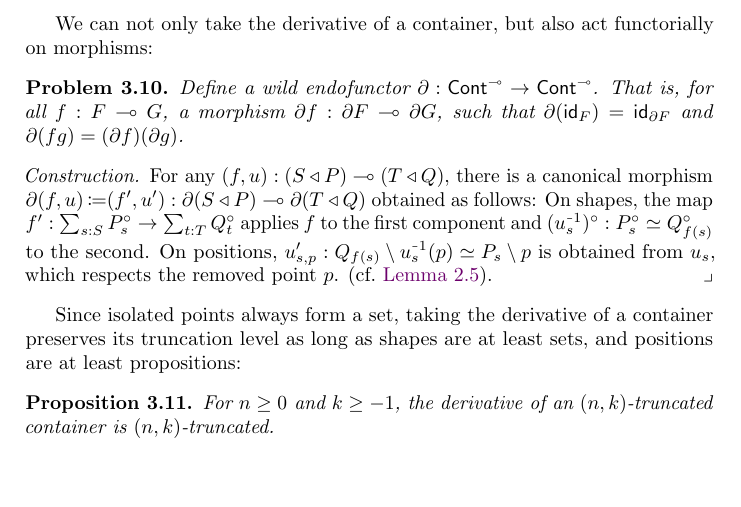
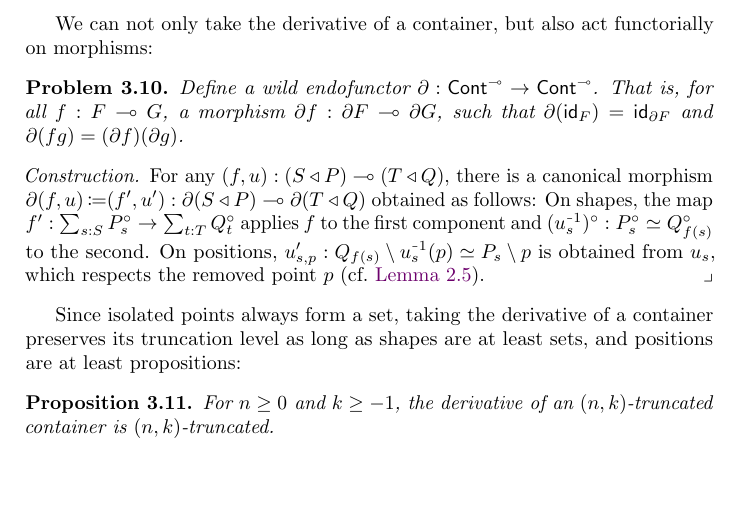
Before and after one commit to phijor/derivatives, a LaTeX paper (paper/main.tex, which reads paper/derivatives.tex): part of page 15 of 35, cut so that both start at the same text. Compiled offline with pdfLaTeX.

Commit message:
Remove stray period from the middle of a sentence

```diff
--- a/paper/derivatives.tex
+++ b/paper/derivatives.tex
@@ -208,7 +208,7 @@ We can not only take the derivative of a container, but also act functorially on
     obtained as follows:
     On shapes, the map \( f' : \sum_{s : S} \Isolated{P_s} \to \sum_{t : T} \Isolated{Q_t} \)
     applies \( f \) to the first component and \( \Isolated{(u_s^\Inv)} : \Isolated{P_s} \simeq \Isolated{Q_{f(s)}} \) to the second.
-    On positions, \( u'_{s,p} : Q_{f(s)} \setminus u_s^\Inv(p) \simeq P_s \setminus p \) is obtained from \( u_s \), which respects the removed point \( p \).
+    On positions, \( u'_{s,p} : Q_{f(s)} \setminus u_s^\Inv(p) \simeq P_s \setminus p \) is obtained from \( u_s \), which respects the removed point \( p \)
     (cf.\@ \autoref{is-isolated-respect-equiv}).
   \end{construction}
 \end{problem}
```
